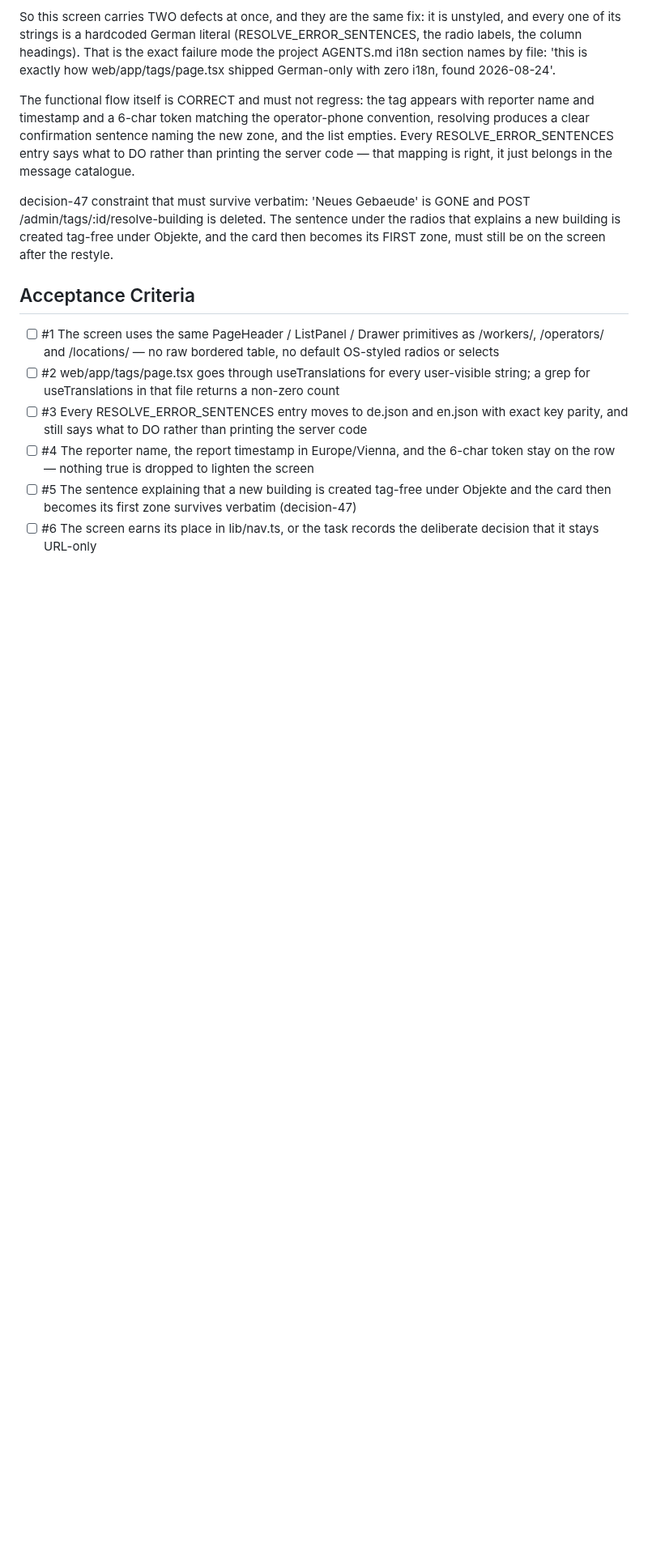
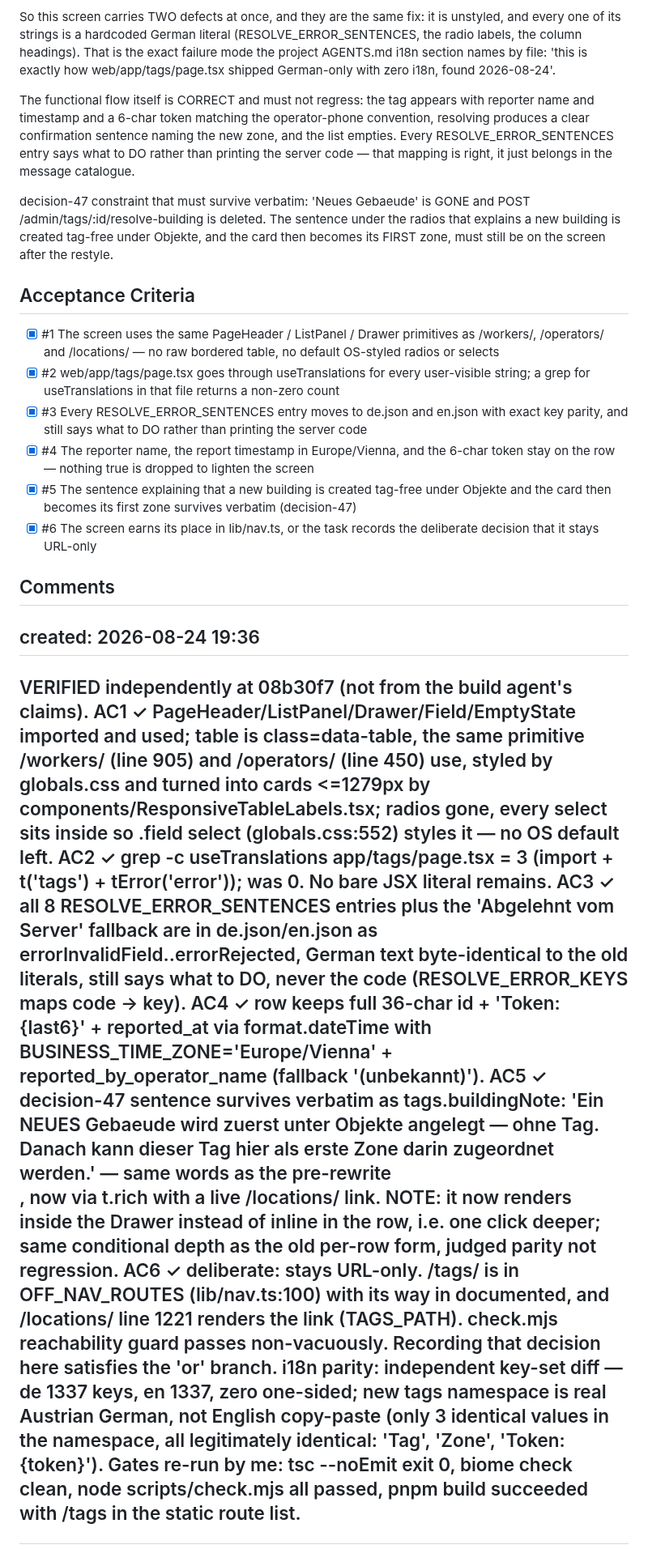
Before and after one commit to proximata/nfc-timesheets, a Markdown page: backlog/tasks/task-255 - The-tags-screen-—-the-one-control-that-turns-a-mounted-card-into-a-working-zone-—-is-a-raw-HTML-table-with-no-i18n.md, the part around one of its changes. Shown at 81% size. Drawn GitHub-style; blank space fills up the shorter version.

```diff
--- a/backlog/tasks/task-255 - The-tags-screen-—-the-one-control-that-turns-a-mounted-card-into-a-working-zone-—-is-a-raw-HTML-table-with-no-i18n.md
+++ b/backlog/tasks/task-255 - The-tags-screen-—-the-one-control-that-turns-a-mounted-card-into-a-working-zone-—-is-a-raw-HTML-table-with-no-i18n.md
@@ -34,10 +35,27 @@ decision-47 constraint that must survive verbatim: 'Neues Gebaeude' is GONE and
 
 ## Acceptance Criteria
 <!-- AC:BEGIN -->
-- [ ] #1 The screen uses the same PageHeader / ListPanel / Drawer primitives as /workers/, /operators/ and /locations/ — no raw bordered table, no default OS-styled radios or selects
-- [ ] #2 web/app/tags/page.tsx goes through useTranslations for every user-visible string; a grep for useTranslations in that file returns a non-zero count
-- [ ] #3 Every RESOLVE_ERROR_SENTENCES entry moves to de.json and en.json with exact key parity, and still says what to DO rather than printing the server code
-- [ ] #4 The reporter name, the report timestamp in Europe/Vienna, and the 6-char token stay on the row — nothing true is dropped to lighten the screen
-- [ ] #5 The sentence explaining that a new building is created tag-free under Objekte and the card then becomes its first zone survives verbatim (decision-47)
-- [ ] #6 The screen earns its place in lib/nav.ts, or the task records the deliberate decision that it stays URL-only
+- [x] #1 The screen uses the same PageHeader / ListPanel / Drawer primitives as /workers/, /operators/ and /locations/ — no raw bordered table, no default OS-styled radios or selects
+- [x] #2 web/app/tags/page.tsx goes through useTranslations for every user-visible string; a grep for useTranslations in that file returns a non-zero count
+- [x] #3 Every RESOLVE_ERROR_SENTENCES entry moves to de.json and en.json with exact key parity, and still says what to DO rather than printing the server code
+- [x] #4 The reporter name, the report timestamp in Europe/Vienna, and the 6-char token stay on the row — nothing true is dropped to lighten the screen
+- [x] #5 The sentence explaining that a new building is created tag-free under Objekte and the card then becomes its first zone survives verbatim (decision-47)
+- [x] #6 The screen earns its place in lib/nav.ts, or the task records the deliberate decision that it stays URL-only
 <!-- AC:END -->
+
+## Comments
+
+<!-- COMMENTS:BEGIN -->
+created: 2026-08-24 19:36
+---
+VERIFIED independently at 08b30f7 (not from the build agent's claims).
+AC1 ✓ PageHeader/ListPanel/Drawer/Field/EmptyState imported and used; table is class=data-table, the same primitive /workers/ (line 905) and /operators/ (line 450) use, styled by globals.css and turned into cards <=1279px by components/ResponsiveTableLabels.tsx; radios gone, every select sits inside <Field> so .field select (globals.css:552) styles it — no OS default left.
+AC2 ✓ grep -c useTranslations app/tags/page.tsx = 3 (import + t('tags') + tError('error')); was 0. No bare JSX literal remains.
+AC3 ✓ all 8 RESOLVE_ERROR_SENTENCES entries plus the 'Abgelehnt vom Server' fallback are in de.json/en.json as errorInvalidField..errorRejected, German text byte-identical to the old literals, still says what to DO, never the code (RESOLVE_ERROR_KEYS maps code -> key).
+AC4 ✓ row keeps full 36-char id + 'Token: {last6}' + reported_at via format.dateTime with BUSINESS_TIME_ZONE='Europe/Vienna' + reported_by_operator_name (fallback '(unbekannt)').
+AC5 ✓ decision-47 sentence survives verbatim as tags.buildingNote: 'Ein NEUES Gebaeude wird zuerst unter <locationsLink>Objekte</locationsLink> angelegt — ohne Tag. Danach kann dieser Tag hier als erste Zone darin zugeordnet werden.' — same words as the pre-rewrite <p>, now via t.rich with a live /locations/ link. NOTE: it now renders inside the Drawer instead of inline in the row, i.e. one click deeper; same conditional depth as the old per-row form, judged parity not regression.
+AC6 ✓ deliberate: stays URL-only. /tags/ is in OFF_NAV_ROUTES (lib/nav.ts:100) with its way in documented, and /locations/ line 1221 renders the link (TAGS_PATH). check.mjs reachability guard passes non-vacuously. Recording that decision here satisfies the 'or' branch.
+i18n parity: independent key-set diff — de 1337 keys, en 1337, zero one-sided; new tags namespace is real Austrian German, not English copy-paste (only 3 identical values in the namespace, all legitimately identical: 'Tag', 'Zone', 'Token: {token}').
+Gates re-run by me: tsc --noEmit exit 0, biome check clean, node scripts/check.mjs all passed, pnpm build succeeded with /tags in the static route list.
+---
+<!-- COMMENTS:END -->
```
Also changed, not shown: other parts of backlog/tasks/task-255 - The-tags-screen-—-the-one-control-that-turns-a-mounted-card-into-a-working-zone-—-is-a-raw-HTML-table-with-no-i18n.md (+2 -1 lines), backlog/tasks/task-259 - Admin-the-zone-panel-says-a-Testscan-is-needed-but-never-says-which-app-screen-does-it-so-the-owner-cannot-act-alone.md (+24 -7 lines).
